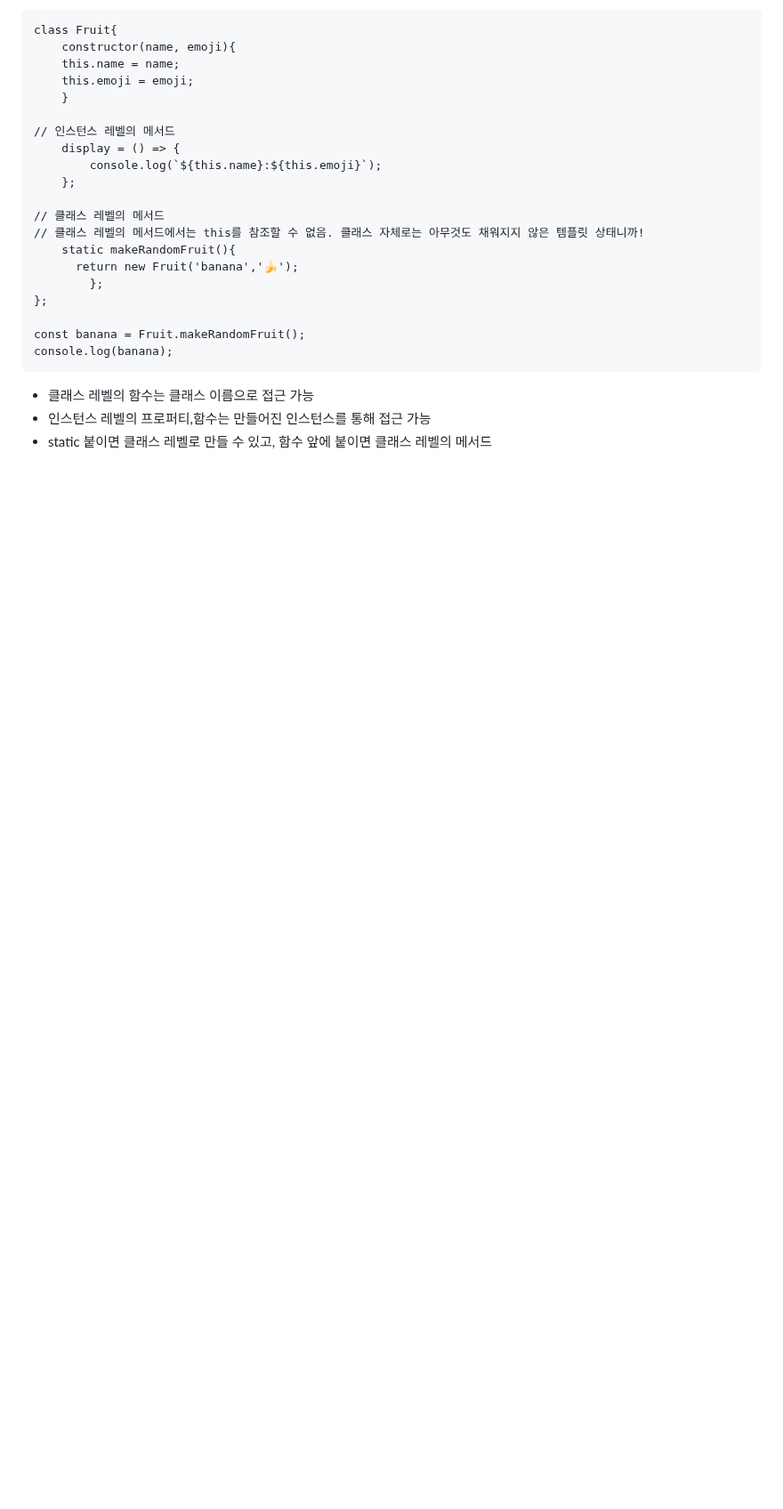
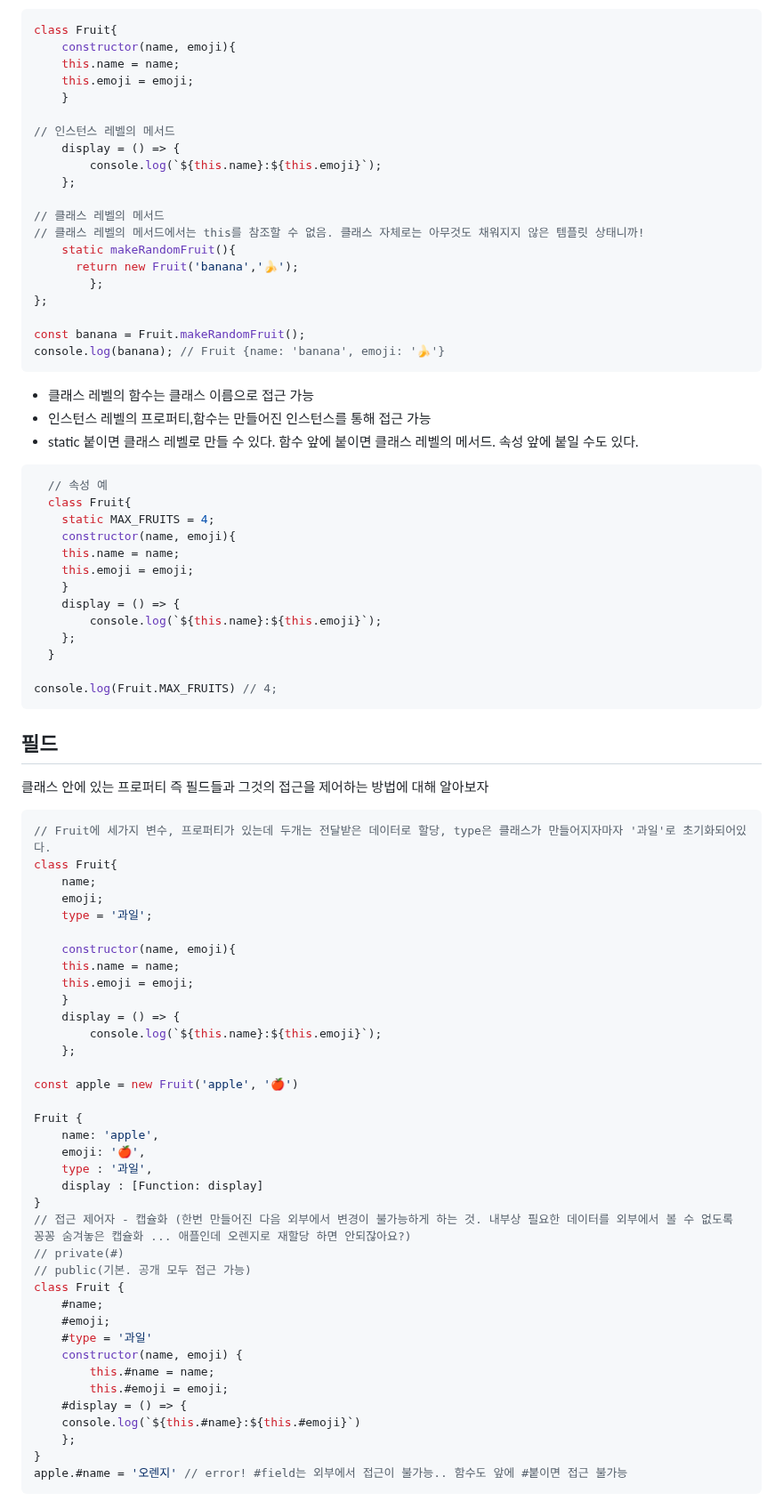
Before and after one commit to konveloper/Frontend_TIL, a Markdown page: JavaScript/학습 내용 정리/231101_클래스.md, the part around one of its changes. Shown at 89% size. GitHub-like rendering; blank space fills up the shorter version.

````diff
--- a/JavaScript/학습 내용 정리/231101_클래스.md
+++ b/JavaScript/학습 내용 정리/231101_클래스.md
@@ -95,8 +97,66 @@ class Fruit{
 };
 
 const banana = Fruit.makeRandomFruit();
-console.log(banana);
+console.log(banana); // Fruit {name: 'banana', emoji: '🍌'}
 ```
 - 클래스 레벨의 함수는 클래스 이름으로 접근 가능
 - 인스턴스 레벨의 프로퍼티,함수는 만들어진 인스턴스를 통해 접근 가능
-- static 붙이면 클래스 레벨로 만들 수 있고, 함수 앞에 붙이면 클래스 레벨의 메서드
+- static 붙이면 클래스 레벨로 만들 수 있다. 함수 앞에 붙이면 클래스 레벨의 메서드. 속성 앞에 붙일 수도 있다.
+```js
+  // 속성 예
+  class Fruit{
+  	static MAX_FRUITS = 4;
+	constructor(name, emoji){
+    this.name = name;
+  	this.emoji = emoji;
+    }
+	display = () => {
+		console.log(`${this.name}:${this.emoji}`);
+	};
+  }
+
+console.log(Fruit.MAX_FRUITS) // 4;
+```
+
+## 필드
+클래스 안에 있는 프로퍼티 즉 필드들과 그것의 접근을 제어하는 방법에 대해 알아보자
+```js
+// Fruit에 세가지 변수, 프로퍼티가 있는데 두개는 전달받은 데이터로 할당, type은 클래스가 만들어지자마자 '과일'로 초기화되어있다.
+class Fruit{
+  	name;
+  	emoji;
+  	type = '과일';
+
+	constructor(name, emoji){
+    this.name = name;
+  	this.emoji = emoji;
+    }
+	display = () => {
+		console.log(`${this.name}:${this.emoji}`);
+	};
+
+const apple = new Fruit('apple', '🍎')
+
+Fruit {
+	name: 'apple',
+    emoji: '🍎',
+    type : '과일',
+    display : [Function: display]
+}
+// 접근 제어자 - 캡슐화 (한번 만들어진 다음 외부에서 변경이 불가능하게 하는 것. 내부상 필요한 데이터를 외부에서 볼 수 없도록 꽁꽁 숨겨놓은 캡슐화 ... 애플인데 오렌지로 재할당 하면 안되잖아요?)
+// private(#)
+// public(기본. 공개 모두 접근 가능)
+class Fruit {
+	#name;
+    #emoji;
+    #type = '과일'
+    constructor(name, emoji) {
+    	this.#name = name;
+        this.#emoji = emoji;
+    #display = () => {
+    console.log(`${this.#name}:${this.#emoji}`)
+    };
+}
+apple.#name = '오렌지' // error! #field는 외부에서 접근이 불가능.. 함수도 앞에 #붙이면 접근 불가능
+```
+
````
Also changed, not shown: other parts of JavaScript/학습 내용 정리/231101_클래스.md (+86 -8 lines).
